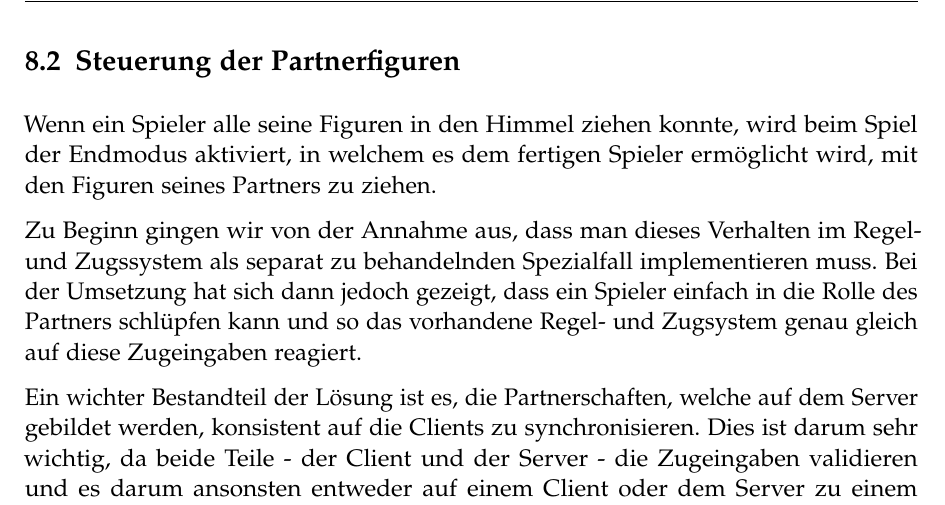
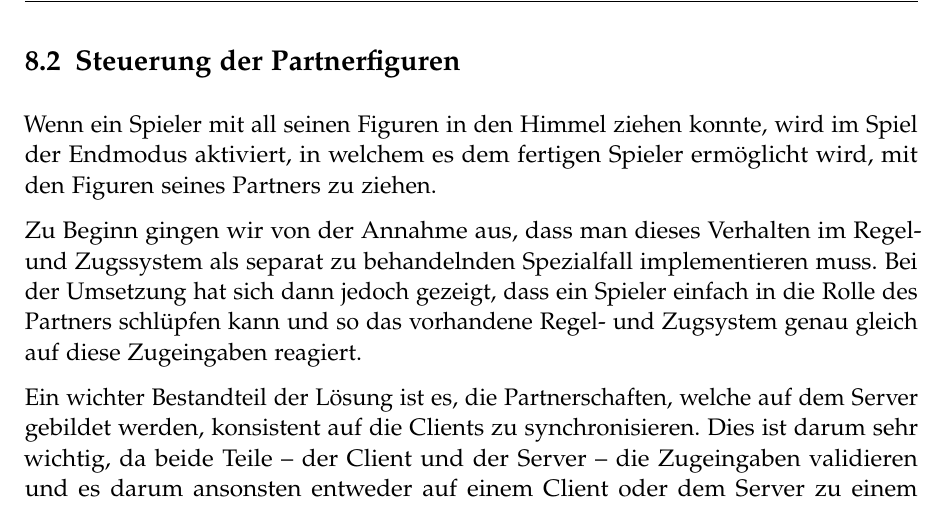
Before and after one commit to retoo/bodesuri, a LaTeX document (doc/design/design.tex): part of page 54 of 55, cut so that both start at the same text. Compiled offline with pdfLaTeX; an older LaTeX class or package is replaced by its successor.

Commit message:
- "Steuerung der Partnerfiguren" korrigiert.
svn path=/trunk/; revision=1469

```diff
--- a/doc/design/design.tex
+++ b/doc/design/design.tex
@@ -937,11 +937,11 @@ Dank der Serialisierungsschnittstelle von Java ist diese Lösung transparent. De
 
 \subsection{Steuerung der Partnerfiguren}\label{sub:steuerung_der_partnerfiguren}
 
-Wenn ein Spieler alle seine Figuren in den Himmel ziehen konnte, wird beim Spiel der Endmodus aktiviert, in welchem es dem fertigen Spieler ermöglicht wird, mit den Figuren seines Partners zu ziehen.
+Wenn ein Spieler mit all seinen Figuren in den Himmel ziehen konnte, wird im Spiel der Endmodus aktiviert, in welchem es dem fertigen Spieler ermöglicht wird, mit den Figuren seines Partners zu ziehen.
 
 Zu Beginn gingen wir von der Annahme aus, dass man dieses Verhalten im Regel- und Zugssystem als separat zu behandelnden Spezialfall implementieren muss. Bei der Umsetzung hat sich dann jedoch gezeigt, dass ein Spieler einfach in die Rolle des Partners schlüpfen kann und so das vorhandene Regel- und Zugsystem genau gleich auf diese Zugeingaben reagiert.
 
-Ein wichter Bestandteil der Lösung ist es, die Partnerschaften, welche auf dem Server gebildet werden, konsistent auf die Clients zu synchronisieren. Dies ist darum sehr wichtig, da beide Teile - der Client und der Server - die Zugeingaben validieren und es darum ansonsten entweder auf einem Client oder dem Server zu einem Regelverstoss (fehlgeschlagene Validierung) führen würde. Bei der Validierung eines Zuges wird nun zuerst der betroffene Spieler ermittelt. Dies ist immer der Spieler, für den der Zug ausgeführt wird oder anders ausgedrückt der Spieler, dem die Figur gehört. Im Normalfall ist dies der Spieler selbst. Ist der Spieler jedoch fertig, so wird der Zug automatisch für seinen Partner ausgeführt.
+Ein wichter Bestandteil der Lösung ist es, die Partnerschaften, welche auf dem Server gebildet werden, konsistent auf die Clients zu synchronisieren. Dies ist darum sehr wichtig, da beide Teile -- der Client und der Server -- die Zugeingaben validieren und es darum ansonsten entweder auf einem Client oder dem Server zu einem Regelverstoss (fehlgeschlagene Validierung) führen würde. Bei der Validierung eines Zuges wird nun zuerst der betroffene Spieler ermittelt. Dies ist immer der Spieler, für den der Zug ausgeführt wird oder anders ausgedrückt der Spieler, dem die Figur gehört. Im Normalfall ist dies der Spieler selbst. Ist der Spieler jedoch fertig, so wird der Zug automatisch für seinen Partner ausgeführt.
 
 
 \subsection{Handhabung des Jokers in Bot und Server}
```
